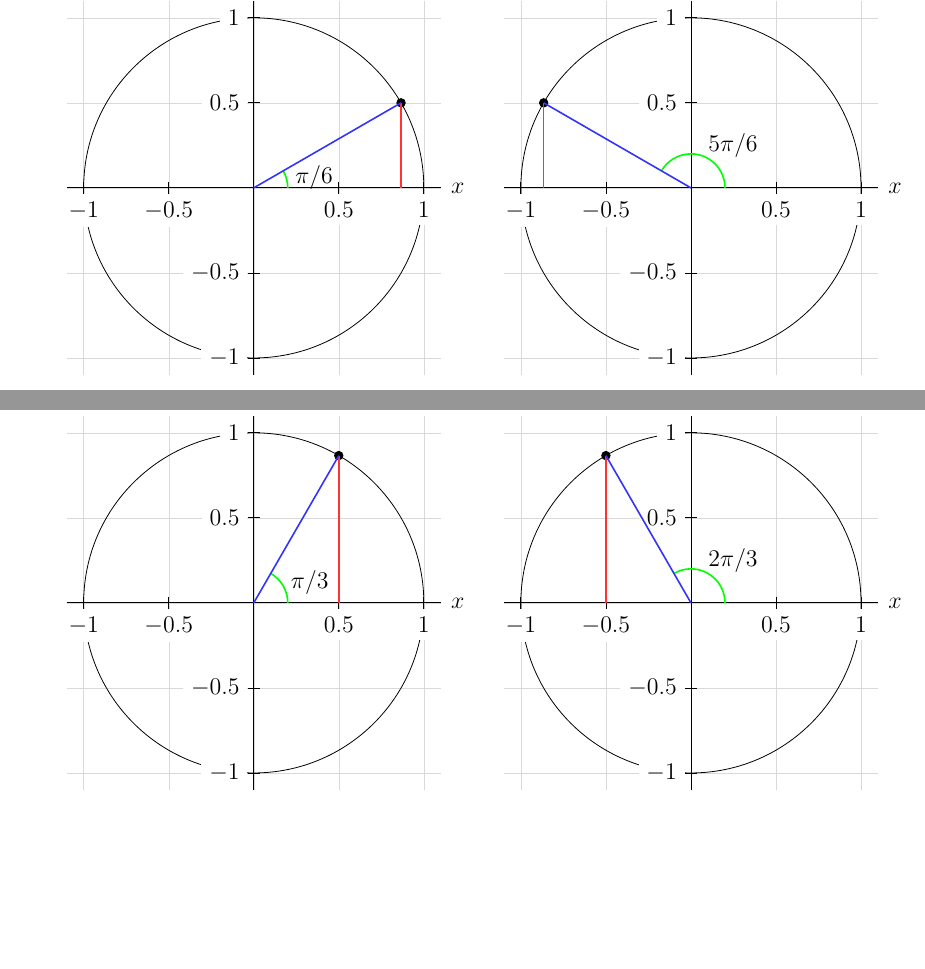
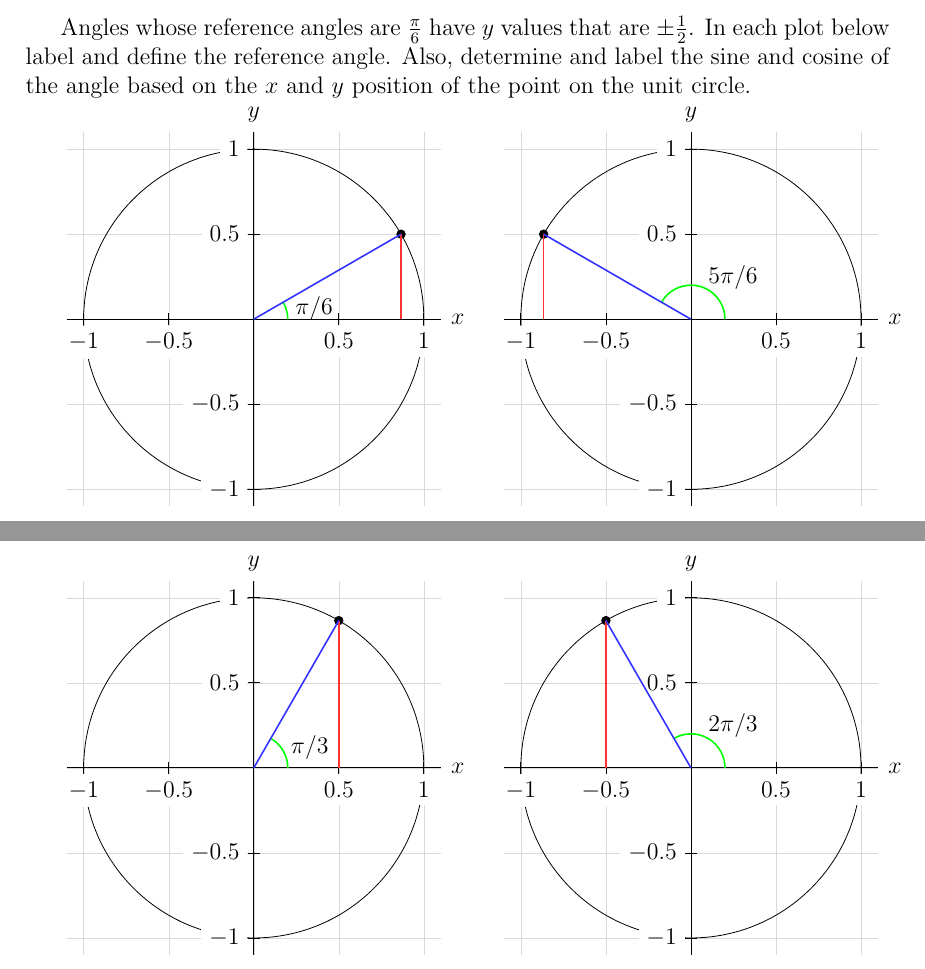
Before and after one commit to KellyBlack/Precalculus, a LaTeX thesis (labManual.tex, which reads angles/section_sineCosine.tex): two parts of pages 127 and 128 of 193, joined at a grey line, cut at the place of the change, the shorter picture padded with empty space. Compiled offline with pdfLaTeX.

Commit message:
Added a note about angles whose reference is pi/6

```diff
--- a/angles/section_sineCosine.tex
+++ b/angles/section_sineCosine.tex
@@ -240,6 +240,12 @@ circle.
 
 \clearpage
 
+Angles whose reference angles are $\frac{\pi}{6}$ have $y$ values that
+are $\pm\half$. In each plot below label and define the reference
+angle. Also, determine and label the sine and cosine of the angle
+based on the $x$ and $y$ position of the point on the unit circle.
+
+
 \begin{minipage}{0.5\linewidth}
   \begin{tikzpicture}[scale=3]
     \unitcircleAxes{30}
```
Also changed, not shown: labManual.pdf.
